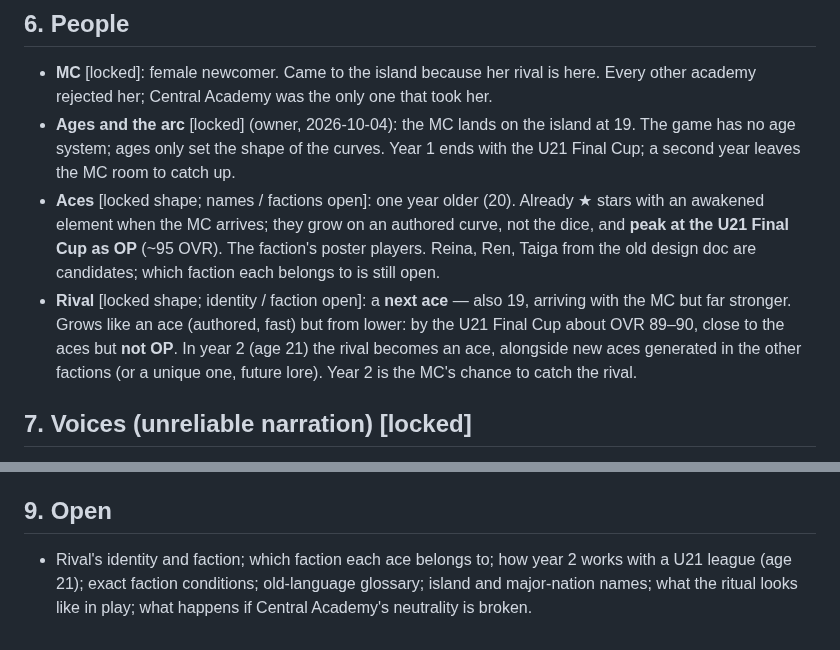
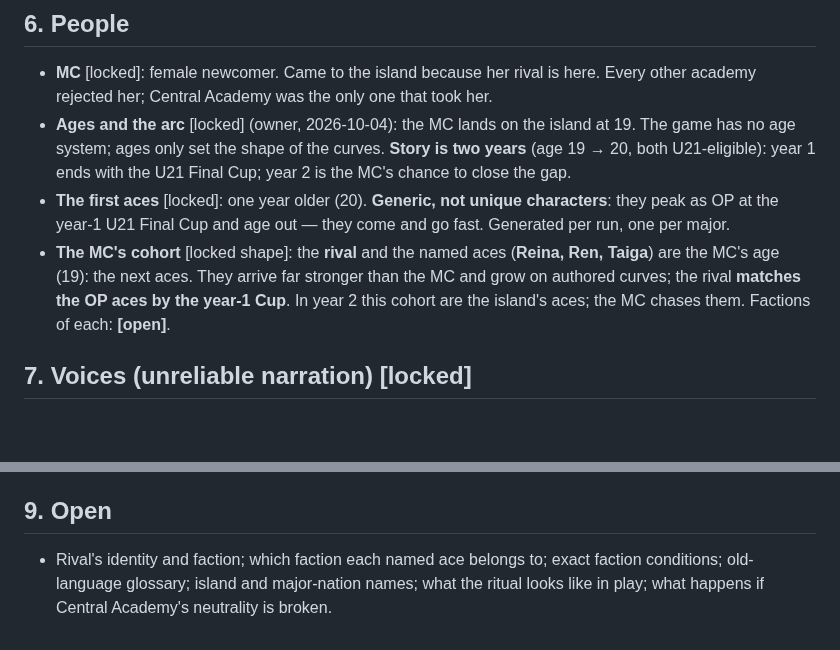
Before and after one commit to glairlyyy/spiker, a Markdown page: lore.md, 2 parts joined by grey strips. Rendered like a GitHub page; blank space fills up the shorter version.

```diff
--- a/lore.md
+++ b/lore.md
@@ -92,15 +92,13 @@ Grading dogma = what the faction's join conditions and facility conditions mean
 - **MC** [locked]: female newcomer. Came to the island because her rival is here. Every other academy rejected her;
   Central Academy was the only one that took her.
 - **Ages and the arc** [locked] (owner, 2026-10-04): the MC lands on the island at 19. The game has no age system;
-  ages only set the shape of the curves. Year 1 ends with the U21 Final Cup; a second year leaves the MC room to catch up.
-- **Aces** [locked shape; names / factions open]: one year older (20). Already ★ stars with an awakened element when
-  the MC arrives; they grow on an authored curve, not the dice, and **peak at the U21 Final Cup as OP** (~95 OVR).
-  The faction's poster players. Reina, Ren, Taiga from the old design doc are candidates; which faction each belongs to
-  is still open.
-- **Rival** [locked shape; identity / faction open]: a **next ace** — also 19, arriving with the MC but far stronger.
-  Grows like an ace (authored, fast) but from lower: by the U21 Final Cup about OVR 89–90, close to the aces but **not
-  OP**. In year 2 (age 21) the rival becomes an ace, alongside new aces generated in the other factions (or a unique
-  one, future lore). Year 2 is the MC's chance to catch the rival.
+  ages only set the shape of the curves. **Story is two years** (age 19 → 20, both U21-eligible): year 1 ends with
+  the U21 Final Cup; year 2 is the MC's chance to close the gap.
+- **The first aces** [locked]: one year older (20). **Generic, not unique characters**: they peak as OP at the
+  year-1 U21 Final Cup and age out — they come and go fast. Generated per run, one per major.
+- **The MC's cohort** [locked shape]: the **rival** and the named aces (**Reina, Ren, Taiga**) are the MC's age (19):
+  the next aces. They arrive far stronger than the MC and grow on authored curves; the rival **matches the OP aces by
+  the year-1 Cup**. In year 2 this cohort are the island's aces; the MC chases them. Factions of each: **[open]**.
 
 ## 7. Voices (unreliable narration) [locked]
 
@@ -127,5 +125,5 @@ No tutorial voice anywhere.
 
 ## 9. Open
 
-- Rival's identity and faction; which faction each ace belongs to; how year 2 works with a U21 league (age 21); exact faction conditions; old-language glossary; island and major-nation names; what the ritual
+- Rival's identity and faction; which faction each named ace belongs to; exact faction conditions; old-language glossary; island and major-nation names; what the ritual
   looks like in play; what happens if Central Academy's neutrality is broken.
```
Also changed, not shown: spec.md (+12 -10 lines).
